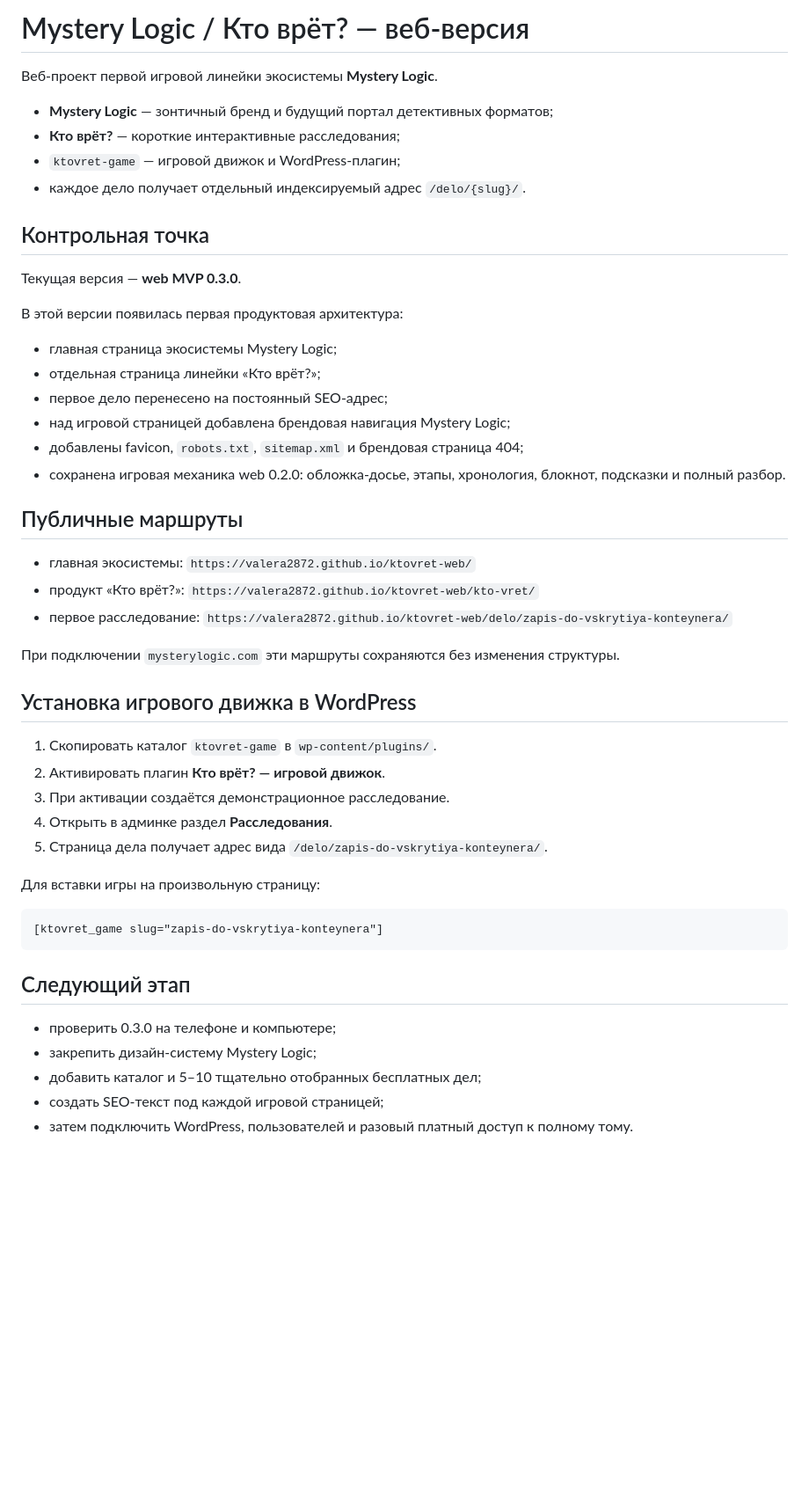
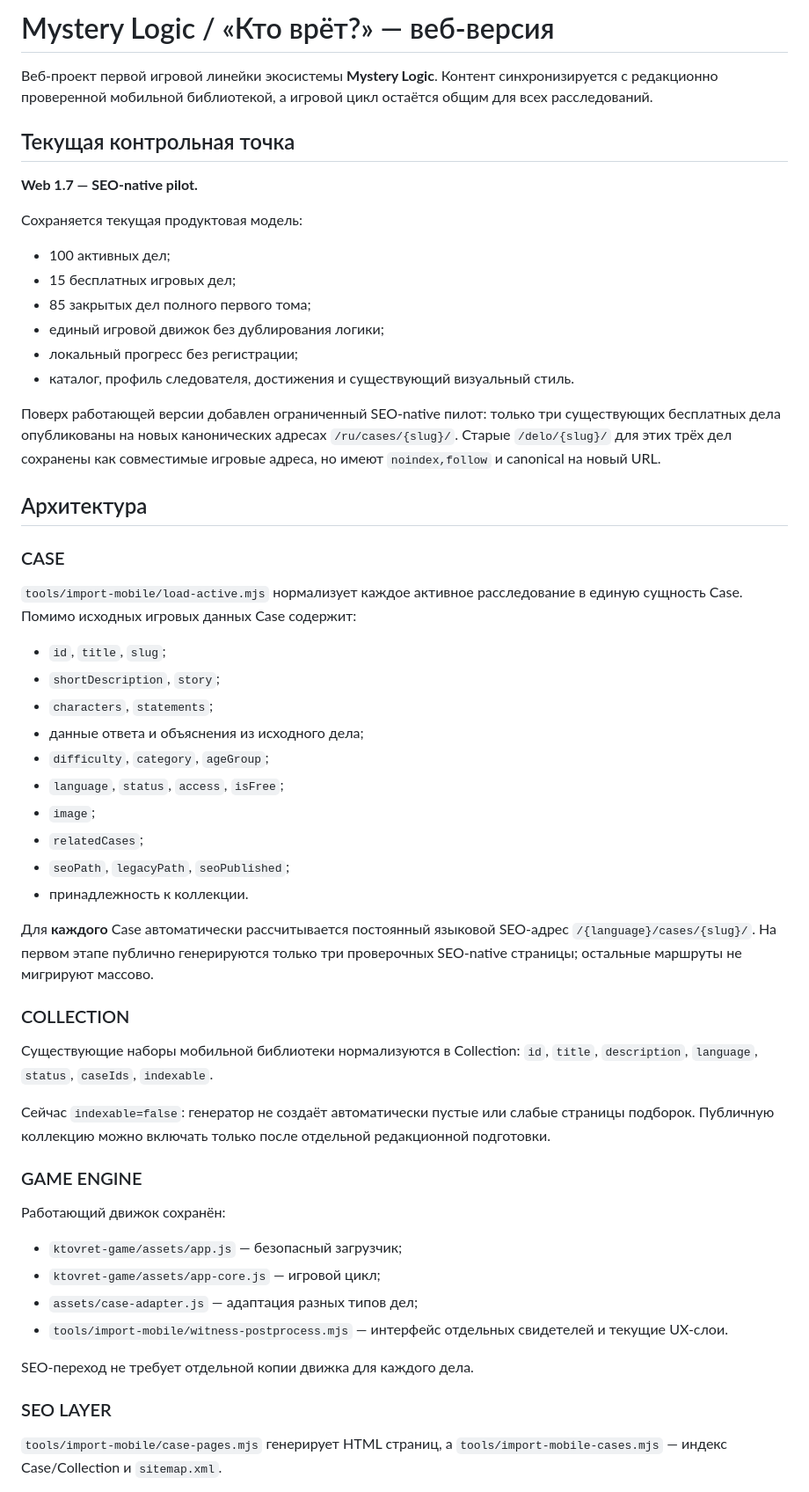
Before and after one commit to valera2872/ktovret-web, a Markdown page: README.md, the part around one of its changes. Shown at 88% size. GitHub-like rendering; blank space fills up the shorter version.

Commit message:
docs: describe SEO-native Case architecture and pilot rollout

````diff
--- a/README.md
+++ b/README.md
@@ -1,51 +1,59 @@
-# Mystery Logic / Кто врёт? — веб-версия
+# Mystery Logic / «Кто врёт?» — веб-версия
 
-Веб-проект первой игровой линейки экосистемы **Mystery Logic**.
+Веб-проект первой игровой линейки экосистемы **Mystery Logic**. Контент синхронизируется с редакционно проверенной мобильной библиотекой, а игровой цикл остаётся общим для всех расследований.
 
-- **Mystery Logic** — зонтичный бренд и будущий портал детективных форматов;
-- **Кто врёт?** — короткие интерактивные расследования;
-- `ktovret-game` — игровой движок и WordPress-плагин;
-- каждое дело получает отдельный индексируемый адрес `/delo/{slug}/`.
+## Текущая контрольная точка
 
-## Контрольная точка
+**Web 1.7 — SEO-native pilot.**
 
-Текущая версия — **web MVP 0.3.0**.
+Сохраняется текущая продуктовая модель:
 
-В этой версии появилась первая продуктовая архитектура:
+- 100 активных дел;
+- 15 бесплатных игровых дел;
+- 85 закрытых дел полного первого тома;
+- единый игровой движок без дублирования логики;
+- локальный прогресс без регистрации;
+- каталог, профиль следователя, достижения и существующий визуальный стиль.
 
-- главная страница экосистемы Mystery Logic;
-- отдельная страница линейки «Кто врёт?»;
-- первое дело перенесено на постоянный SEO-адрес;
-- над игровой страницей добавлена брендовая навигация Mystery Logic;
-- добавлены favicon, `robots.txt`, `sitemap.xml` и брендовая страница 404;
-- сохранена игровая механика web 0.2.0: обложка-досье, этапы, хронология, блокнот, подсказки и полный разбор.
+Поверх работающей версии добавлен ограниченный SEO-native пилот: только три существующих бесплатных дела опубликованы на новых канонических адресах `/ru/cases/{slug}/`. Старые `/delo/{slug}/` для этих трёх дел сохранены как совместимые игровые адреса, но имеют `noindex,follow` и canonical на новый URL.
 
-## Публичные маршруты
+## Архитектура
 
-- главная экосистемы: `https://valera2872.github.io/ktovret-web/`
-- продукт «Кто врёт?»: `https://valera2872.github.io/ktovret-web/kto-vret/`
-- первое расследование: `https://valera2872.github.io/ktovret-web/delo/zapis-do-vskrytiya-konteynera/`
+### CASE
 
-При подключении `mysterylogic.com` эти маршруты сохраняются без изменения структуры.
+`tools/import-mobile/load-active.mjs` нормализует каждое активное расследование в единую сущность Case. Помимо исходных игровых данных Case содержит:
 
-## Установка игрового движка в WordPress
+- `id`, `title`, `slug`;
+- `shortDescription`, `story`;
+- `characters`, `statements`;
+- данные ответа и объяснения из исходного дела;
+- `difficulty`, `category`, `ageGroup`;
+- `language`, `status`, `access`, `isFree`;
+- `image`;
+- `relatedCases`;
+- `seoPath`, `legacyPath`, `seoPublished`;
+- принадлежность к коллекции.
 
-1. Скопировать каталог `ktovret-game` в `wp-content/plugins/`.
-2. Активировать плагин **Кто врёт? — игровой движок**.
-3. При активации создаётся демонстрационное расследование.
-4. Открыть в админке раздел **Расследования**.
-5. Страница дела получает адрес вида `/delo/zapis-do-vskrytiya-konteynera/`.
+Для **каждого** Case автоматически рассчитывается постоянный языковой SEO-адрес `/{language}/cases/{slug}/`. На первом этапе публично генерируются только три проверочных SEO-native страницы; остальные маршруты не мигрируют массово.
 
-Для вставки игры на произвольную страницу:
+### COLLECTION
 
-```text
-[ktovret_game slug="zapis-do-vskrytiya-konteynera"]
-```
+Существующие наборы мобильной библиотеки нормализуются в Collection: `id`, `title`, `description`, `language`, `status`, `caseIds`, `indexable`.
 
-## Следующий этап
+Сейчас `indexable=false`: генератор не создаёт автоматически пустые или слабые страницы подборок. Публичную коллекцию можно включать только после отдельной редакционной подготовки.
 
-- проверить 0.3.0 на телефоне и компьютере;
-- закрепить дизайн-систему Mystery Logic;
-- добавить каталог и 5–10 тщательно отобранных бесплатных дел;
-- создать SEO-текст под каждой игровой страницей;
-- затем подключить WordPress, пользователей и разовый платный доступ к полному тому.
+### GAME ENGINE
+
+Работающий движок сохранён:
+
+- `ktovret-game/assets/app.js` — безопасный загрузчик;
+- `ktovret-game/assets/app-core.js` — игровой цикл;
+- `assets/case-adapter.js` — адаптация разных типов дел;
+- `tools/import-mobile/witness-postprocess.mjs` — интерфейс отдельных свидетелей и текущие UX-слои.
+
+SEO-переход не требует отдельной копии движка для каждого дела.
+
+### SEO LAYER
+
+`tools/import-mobile/case-pages.mjs` генерирует HTML страниц, а `tools/import-mobile-cases.mjs` — индекс Case/Collection и `sitemap.xml`.
+
````
Also changed, not shown: other parts of README.md (+71 -0 lines).
